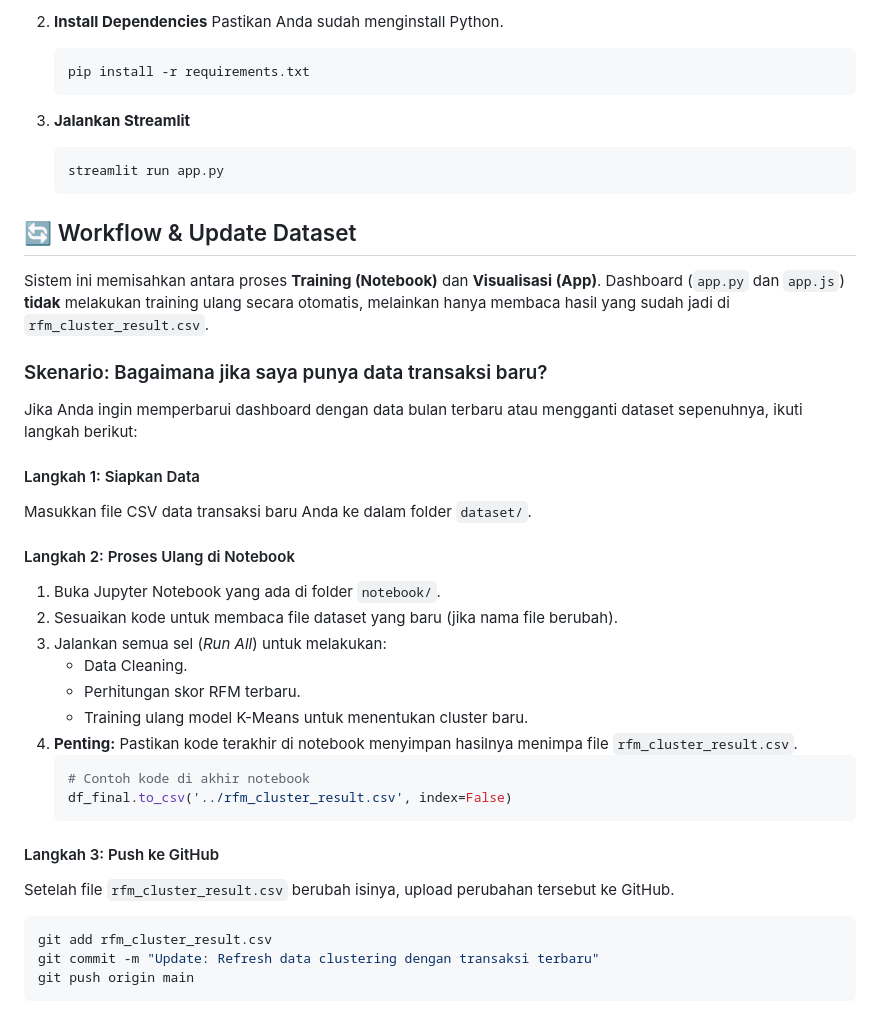
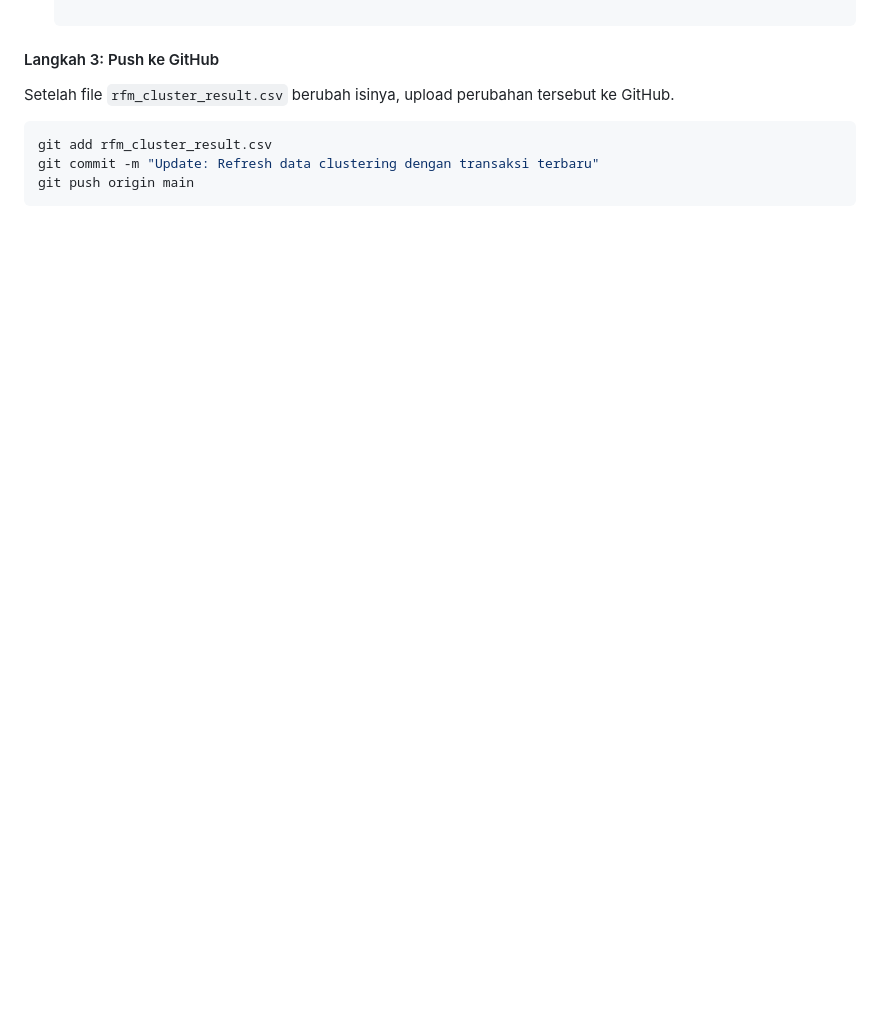
Before and after one commit to Mryourhead/notebook-capstone, a Markdown page: README.md, the part around one of its changes. GitHub-like rendering; blank space fills up the shorter version.

````diff
--- a/README.md
+++ b/README.md
@@ -131,36 +74,3 @@ Ikuti langkah ini jika ingin menjalankan dashboard di komputer Anda:
-2.  **Install Dependencies**
-    Pastikan Anda sudah menginstall Python.
-    ```bash
-    pip install -r requirements.txt
-    ```
-
-3.  **Jalankan Streamlit**
-    ```bash
-    streamlit run app.py
-    ```
-
-## 🔄 Workflow & Update Dataset
-
-Sistem ini memisahkan antara proses **Training (Notebook)** dan **Visualisasi (App)**. Dashboard (`app.py` dan `app.js`) **tidak** melakukan training ulang secara otomatis, melainkan hanya membaca hasil yang sudah jadi di `rfm_cluster_result.csv`.
-
-### Skenario: Bagaimana jika saya punya data transaksi baru?
-
-Jika Anda ingin memperbarui dashboard dengan data bulan terbaru atau mengganti dataset sepenuhnya, ikuti langkah berikut:
-
-#### Langkah 1: Siapkan Data
-Masukkan file CSV data transaksi baru Anda ke dalam folder `dataset/`.
-
-#### Langkah 2: Proses Ulang di Notebook
-1. Buka Jupyter Notebook yang ada di folder `notebook/`.
-2. Sesuaikan kode untuk membaca file dataset yang baru (jika nama file berubah).
-3. Jalankan semua sel (*Run All*) untuk melakukan:
-   - Data Cleaning.
-   - Perhitungan skor RFM terbaru.
-   - Training ulang model K-Means untuk menentukan cluster baru.
-4. **Penting:** Pastikan kode terakhir di notebook menyimpan hasilnya menimpa file `rfm_cluster_result.csv`.
-   ```python
-   # Contoh kode di akhir notebook
-   df_final.to_csv('../rfm_cluster_result.csv', index=False)
 #### Langkah 3: Push ke GitHub
 Setelah file `rfm_cluster_result.csv` berubah isinya, upload perubahan tersebut ke GitHub.
 
````
Also changed, not shown: other parts of README.md (+0 -57 lines).
